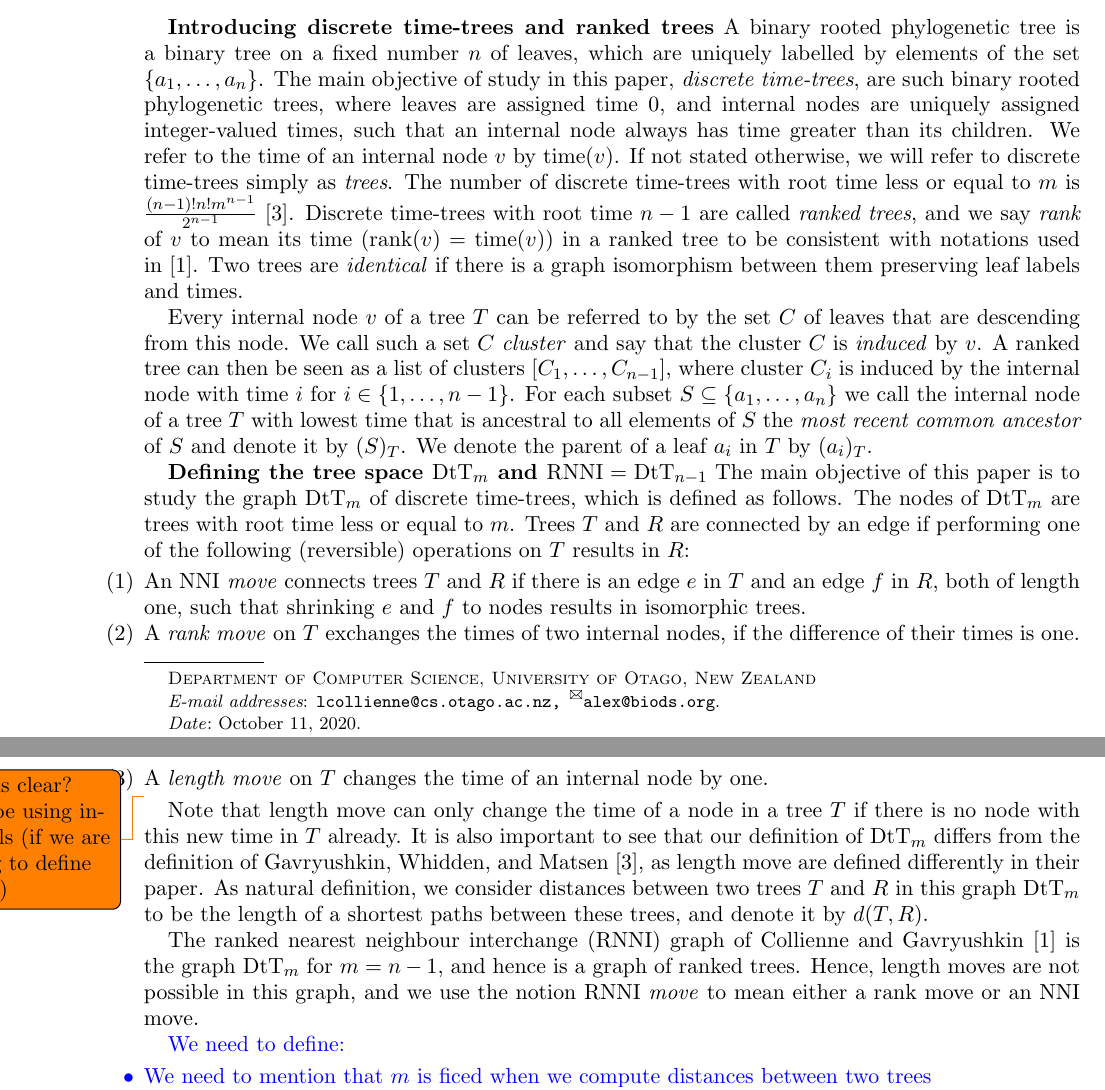
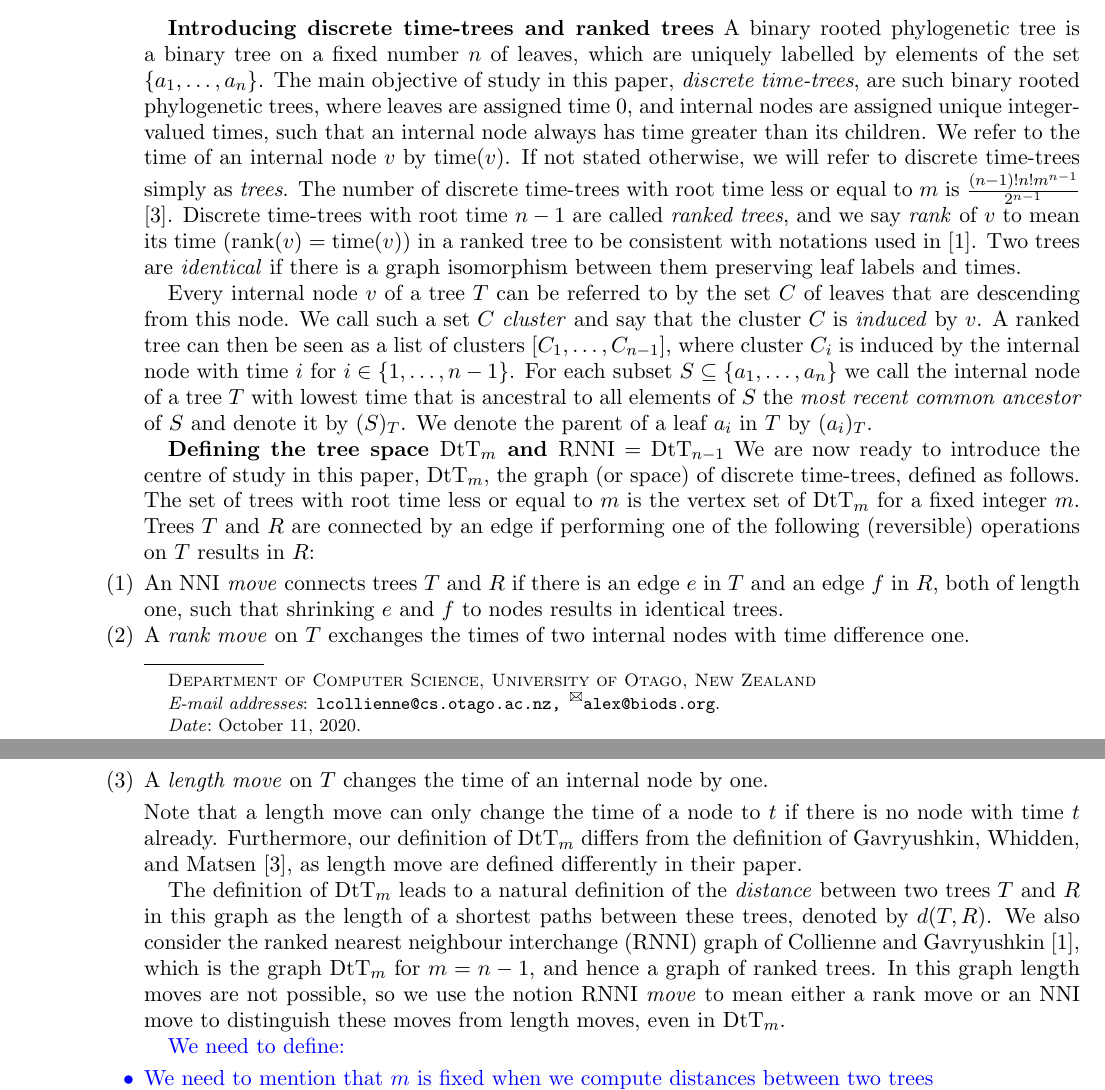
Before and after one commit to bioDS/rnni_geometry_paper, a LaTeX paper (rnni_geometry.tex): two parts of pages 1 and 2 of 10, joined at a grey line, cut so that both start at the same text. Compiled offline with pdfLaTeX.

Commit message:
some tweaks around the definition of DtT

```diff
--- a/rnni_geometry.tex
+++ b/rnni_geometry.tex
@@ -103,7 +103,7 @@
 
 \summary{Introducing discrete time-trees and ranked trees}
 A binary rooted phylogenetic tree is a binary tree on a fixed number $n$ of leaves, which are uniquely labelled by elements of the set $\{a_1, \ldots, a_n\}$.
-The main objective of study in this paper, \emph{discrete time-trees}, are such binary rooted phylogenetic trees, where leaves are assigned time $0$, and internal nodes are uniquely assigned integer-valued times, such that an internal node always has time greater than its children.
+The main objective of study in this paper, \emph{discrete time-trees}, are such binary rooted phylogenetic trees, where leaves are assigned time $0$, and internal nodes are assigned unique integer-valued times, such that an internal node always has time greater than its children.
 We refer to the time of an internal node $v$ by $\ntime(v)$.
 If not stated otherwise, we will refer to discrete time-trees simply as \emph{trees}.
 The number of discrete time-trees with root time less or equal to $m$ is $\frac{(n-1)!n!m^{n-1}}{2^{n-1}}$ \autocite{Gavryushkin2018-ol}.
@@ -117,25 +117,24 @@ For each subset $S \subseteq \{a_1, \ldots, a_n\}$ we call the internal node of
 We denote the parent of a leaf $a_i$ in $T$ by $(a_i)_T$.
 
 \summary{Defining the tree space $\dtt_m$ and $\rnni = \dtt_{n-1}$}
-The main objective of this paper is to study the graph $\dtt_m$ of discrete time-trees, which is defined as follows.
-The nodes of $\dtt_m$ are trees with root time less or equal to $m$.
+We are now ready to introduce the centre of study in this paper, $\dtt_m$, the graph (or space) of discrete time-trees, defined as follows.
+The set of trees with root time less or equal to $m$ is the vertex set of $\dtt_m$ for a fixed integer $m$.
 Trees $T$ and $R$ are connected by an edge if performing one of the following (reversible) operations on $T$ results in $R$:
 \begin{enumerate}
-	\item An \emph{$\nni$ move} connects trees $T$ and $R$ if there is an edge $e$ in $T$ and an edge $f$ in $R$, both of length one, such that shrinking $e$ and $f$ to nodes results in isomorphic trees.
-	\item A \emph{rank move} on $T$ exchanges the times of two internal nodes, if the difference of their times is one.
+	\item An \emph{$\nni$ move} connects trees $T$ and $R$ if there is an edge $e$ in $T$ and an edge $f$ in $R$, both of length one, such that shrinking $e$ and $f$ to nodes results in identical trees.
+	\item A \emph{rank move} on $T$ exchanges the times of two internal nodes with time difference one.
 	\item A \emph{length move} on $T$ changes the time of an internal node by one.
 \end{enumerate}
-\todo{Is this clear? Maybe using intervals (if we are going to define them)}
-Note that length move can only change the time of a node in a tree $T$ if there is no node with this new time in $T$ already.
-It is also important to see that our definition of $\dtt_m$ differs from the definition of \textcite{Gavryushkin2018-ol}, as length move are defined differently in their paper.
-As natural definition, we consider distances between two trees $T$ and $R$ in this graph $\dtt_m$ to be the length of a shortest paths between these trees, and denote it by $d(T,R)$.
+Note that a length move can only change the time of a node to $t$ if there is no node with time $t$ already.
+Furthermore, our definition of $\dtt_m$ differs from the definition of \textcite{Gavryushkin2018-ol}, as length move are defined differently in their paper.
 
-The ranked nearest neighbour interchange ($\rnni$) graph of \textcite{Collienne2020-iu} is the graph $\dtt_m$ for $m=n-1$, and hence is a graph of ranked trees.
-Hence, length moves are not possible in this graph, and we use the notion $\rnni$ \emph{move} to mean either a rank move or an $\nni$ move.
+The definition of $\dtt_m$ leads to a natural definition of the \emph{distance} between two trees $T$ and $R$ in this graph as the length of a shortest paths between these trees, denoted by $d(T,R)$.
+We also consider the ranked nearest neighbour interchange ($\rnni$) graph of \textcite{Collienne2020-iu}, which is the graph $\dtt_m$ for $m=n-1$, and hence a graph of ranked trees.
+In this graph length moves are not possible, so we use the notion $\rnni$ \emph{move} to mean either a rank move or an $\nni$ move to distinguish these moves from length moves, even in $\dtt_m$.
 
 \todefine{
 	\begin{itemize}
-		\item We need to mention that $m$ is ficed when we compute distances between two trees
+		\item We need to mention that $m$ is fixed when we compute distances between two trees
 		\item ??intervals, to make explanation of length move and how they are replaced in order to use FP easier??
 		\item representation of caterpillar trees as lists of leaves instead of cluster representation (?)
 		\item $\rnni(\rho)$ -- in corresponding section
```
Also changed, not shown: rnni_geometry.tex (5 more changed lines).
